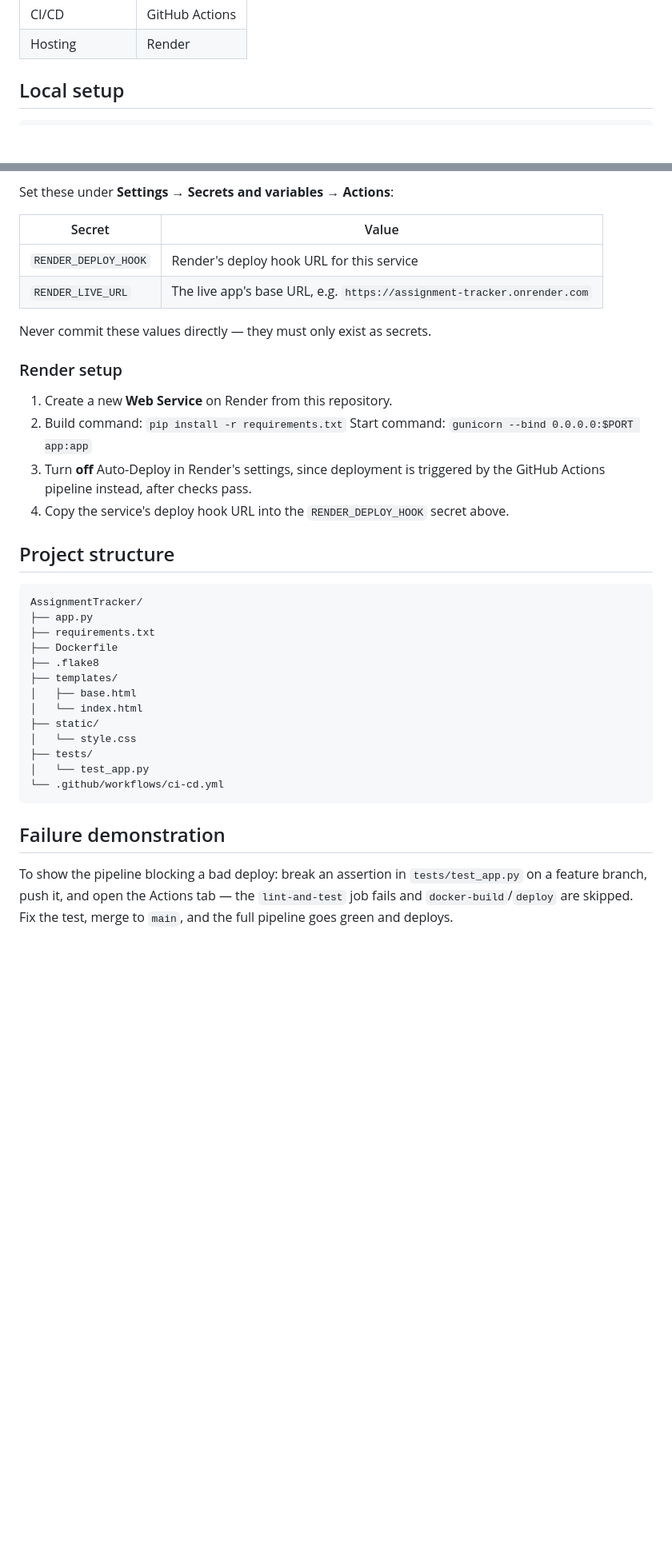
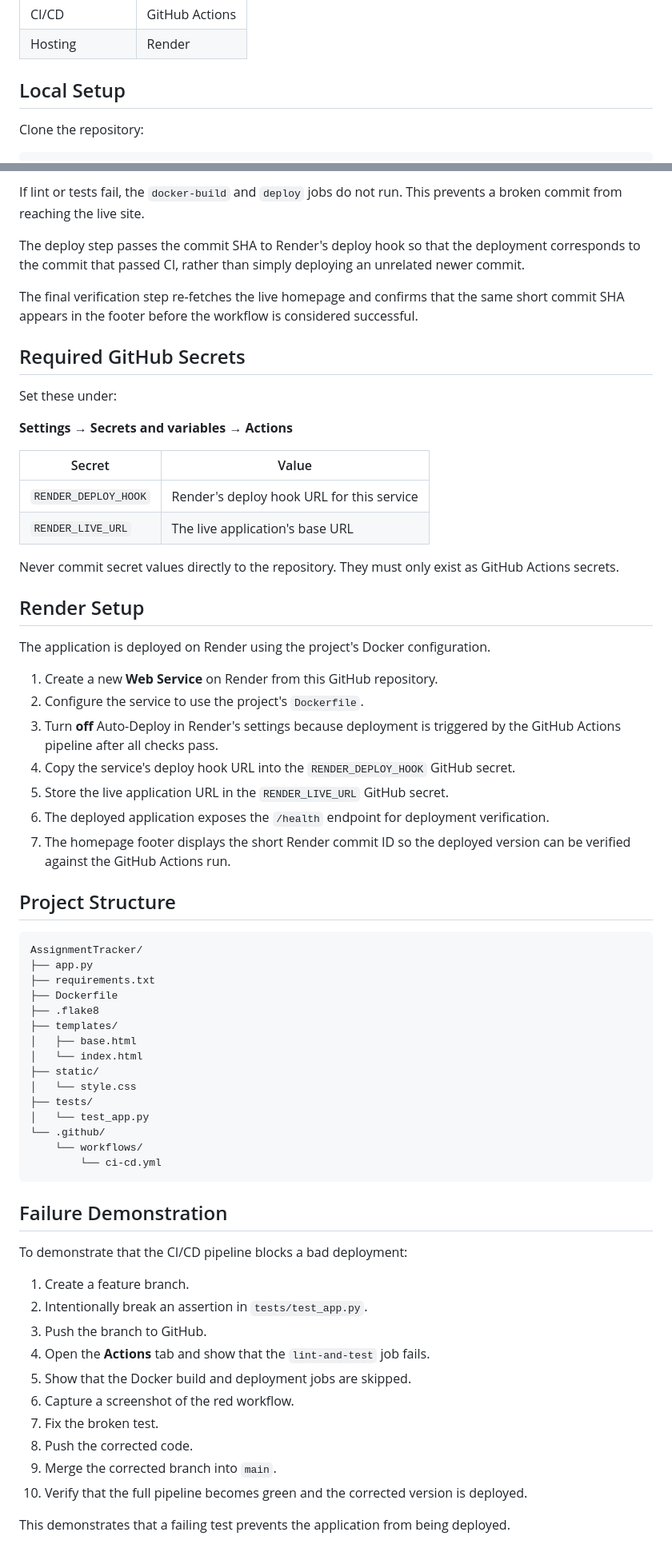
Before and after one commit to gayatri831/assignment-tracker, a Markdown page: README.md, 2 parts joined by grey strips. Shown at 80% size. Rendered like a GitHub page; blank space fills up the shorter version.

````diff
--- a/README.md
+++ b/README.md
@@ -35,6 +31,8 @@ flake8, Docker, GitHub Actions and Render.
 | CI/CD | GitHub Actions |
 | Hosting | Render |
 
-## Local setup
+## Local Setup
+
+Clone the repository:
 
 ```bash
@@ -94,26 +145,38 @@ appears in the footer before the run is allowed to go green.
 
-Set these under **Settings → Secrets and variables → Actions**:
+If lint or tests fail, the `docker-build` and `deploy` jobs do not run. This prevents a broken commit from reaching the live site.
+
+The deploy step passes the commit SHA to Render's deploy hook so that the deployment corresponds to the commit that passed CI, rather than simply deploying an unrelated newer commit.
+
+The final verification step re-fetches the live homepage and confirms that the same short commit SHA appears in the footer before the workflow is considered successful.
+
+## Required GitHub Secrets
+
+Set these under:
+
+**Settings → Secrets and variables → Actions**
 
 | Secret | Value |
 | --- | --- |
 | `RENDER_DEPLOY_HOOK` | Render's deploy hook URL for this service |
-| `RENDER_LIVE_URL` | The live app's base URL, e.g. `https://assignment-tracker.onrender.com` |
+| `RENDER_LIVE_URL` | The live application's base URL |
 
-Never commit these values directly — they must only exist as secrets.
+Never commit secret values directly to the repository. They must only exist as GitHub Actions secrets.
 
-### Render setup
+## Render Setup
 
-1. Create a new **Web Service** on Render from this repository.
-2. Build command: `pip install -r requirements.txt`
-   Start command: `gunicorn --bind 0.0.0.0:$PORT app:app`
-3. Turn **off** Auto-Deploy in Render's settings, since deployment is
-   triggered by the GitHub Actions pipeline instead, after checks pass.
-4. Copy the service's deploy hook URL into the `RENDER_DEPLOY_HOOK`
-   secret above.
+The application is deployed on Render using the project's Docker configuration.
 
-## Project structure
+1. Create a new **Web Service** on Render from this GitHub repository.
+2. Configure the service to use the project's `Dockerfile`.
+3. Turn **off** Auto-Deploy in Render's settings because deployment is triggered by the GitHub Actions pipeline after all checks pass.
+4. Copy the service's deploy hook URL into the `RENDER_DEPLOY_HOOK` GitHub secret.
+5. Store the live application URL in the `RENDER_LIVE_URL` GitHub secret.
+6. The deployed application exposes the `/health` endpoint for deployment verification.
+7. The homepage footer displays the short Render commit ID so the deployed version can be verified against the GitHub Actions run.
 
-```
+## Project Structure
+
+```text
 AssignmentTracker/
 ├── app.py
 ├── requirements.txt
@@ -126,13 +189,25 @@ AssignmentTracker/
 │   └── style.css
 ├── tests/
 │   └── test_app.py
-└── .github/workflows/ci-cd.yml
+└── .github/
+    └── workflows/
+        └── ci-cd.yml
 ```
 
-## Failure demonstration
+## Failure Demonstration
 
-To show the pipeline blocking a bad deploy: break an assertion in
-`tests/test_app.py` on a feature branch, push it, and open the Actions
-tab — the `lint-and-test` job fails and `docker-build`/`deploy` are
-skipped. Fix the test, merge to `main`, and the full pipeline goes
-green and deploys.
+To demonstrate that the CI/CD pipeline blocks a bad deployment:
+
+1. Create a feature branch.
+2. Intentionally break an assertion in `tests/test_app.py`.
+3. Push the branch to GitHub.
+4. Open the **Actions** tab and show that the `lint-and-test` job fails.
+5. Show that the Docker build and deployment jobs are skipped.
+6. Capture a screenshot of the red workflow.
+7. Fix the broken test.
+8. Push the corrected code.
+9. Merge the corrected branch into `main`.
+10. Verify that the full pipeline becomes green and the corrected version is deployed.
+
+This demonstrates that a failing test prevents the application from being deployed.
+
````
Also changed, not shown: other parts of README.md (+168 -35 lines).
